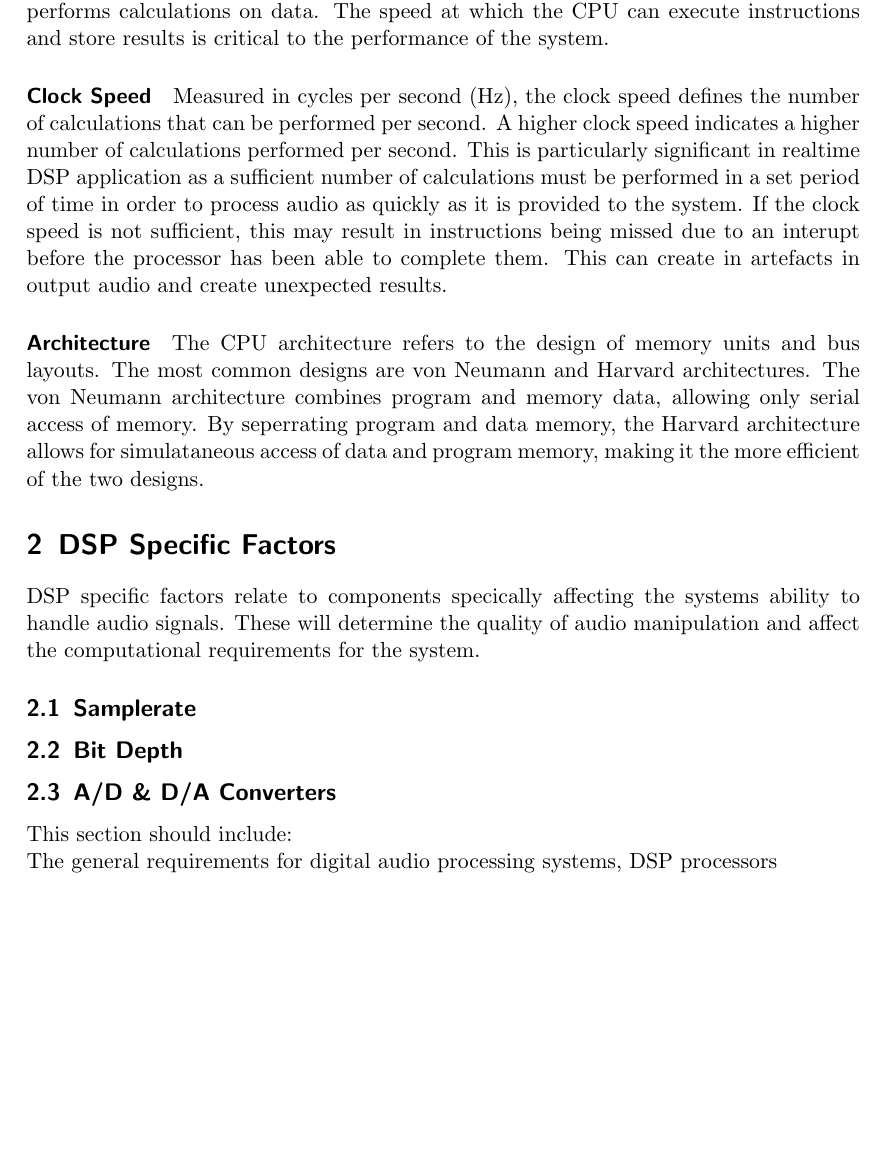
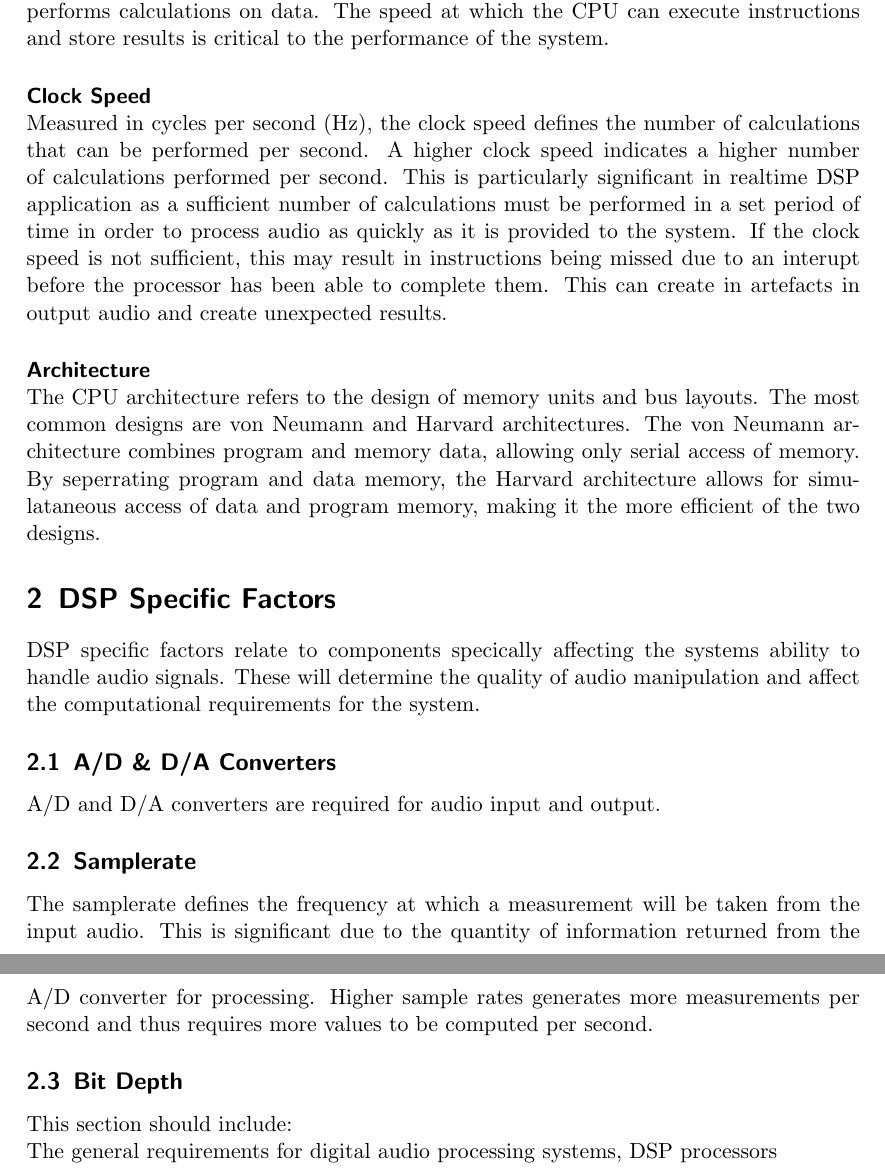
Before and after one commit to Pezz89/documents, a LaTeX problem sheet (DSP/Assignment_2_report/U1265119_Assignment2_report.tex): part of page 3 of 4 before the commit and two parts of pages 3 and 4 of 5 after it, the two joined at a grey line, cut so that both start at the same text, the shorter picture padded with empty space. Compiled offline with pdfLaTeX.

Commit message:
Begun DSP specific features section

```diff
--- a/DSP/Assignment_2_report/U1265119_Assignment2_report.tex
+++ b/DSP/Assignment_2_report/U1265119_Assignment2_report.tex
@@ -112,7 +112,7 @@
     can execute instructions and store results is critical to the performance
     of the system.
 
-    \paragraph{Clock Speed}
+    \paragraph{Clock Speed}~\\
     Measured in cycles per second (Hz), the clock speed defines the number of
     calculations that can be performed per second. A higher clock speed
     indicates a higher number of calculations performed per second. This is
@@ -123,7 +123,7 @@
     to an interupt before the processor has been able to complete them. This
     can create in artefacts in output audio and create unexpected results.
 
-    \paragraph{Architecture}
+    \paragraph{Architecture}~\\
     The CPU architecture refers to the design of memory units and bus layouts.
     The most common designs are von Neumann and Harvard architectures. The von
     Neumann architecture combines program and memory data, allowing only serial
@@ -137,11 +137,17 @@
     ability to handle audio signals. These will determine the quality of audio
     manipulation and affect the computational requirements for the system.
 
+    \subsection{A/D \& D/A Converters}
+    A/D and D/A converters are required for audio input and output.
+
     \subsection{Samplerate}
+    The samplerate defines the frequency at which a measurement will be taken
+    from the input audio. This is significant due to the quantity of
+    information returned from the A/D converter for processing. Higher sample
+    rates generates more measurements per second and thus requires more values
+    to be computed per second.
+
     \subsection{Bit Depth}
-    \subsection{A/D \& D/A Converters}
-
-
 
     This section should include:\\
         The general requirements for digital audio processing systems, DSP
```
